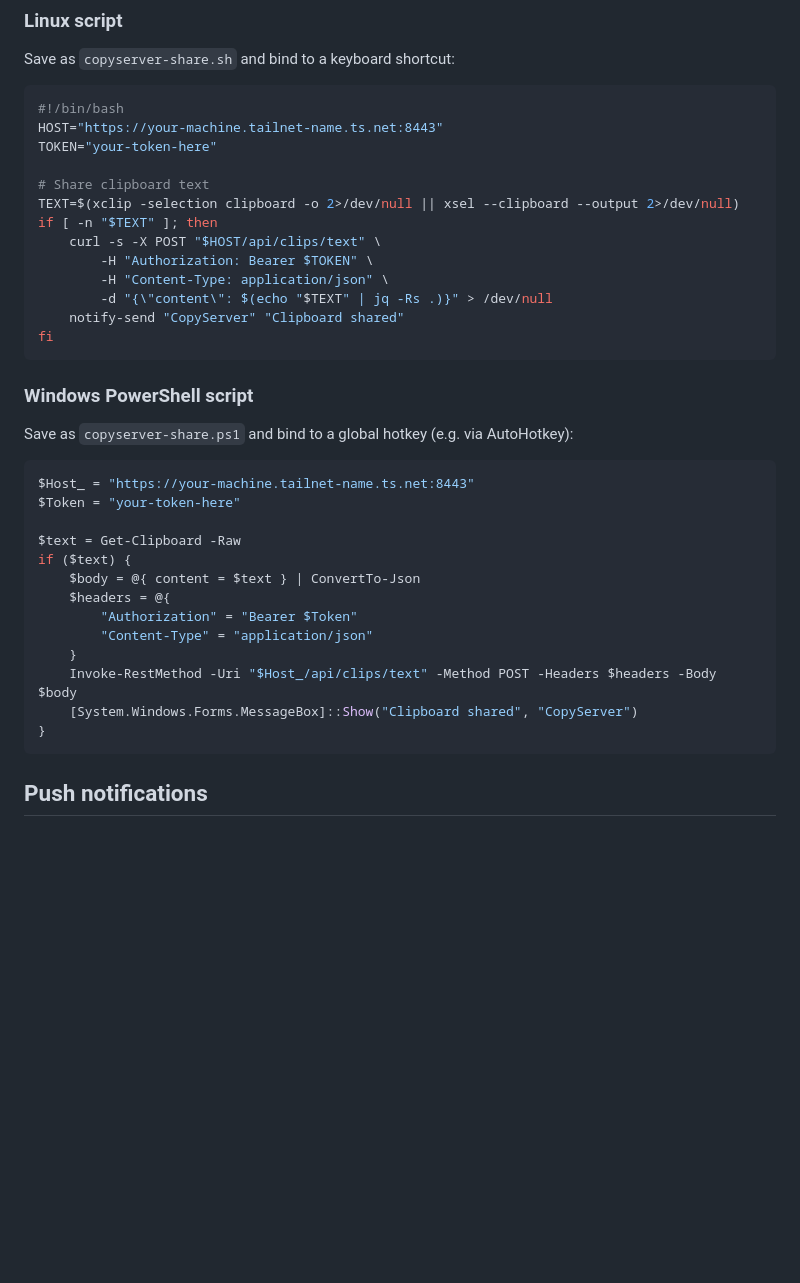
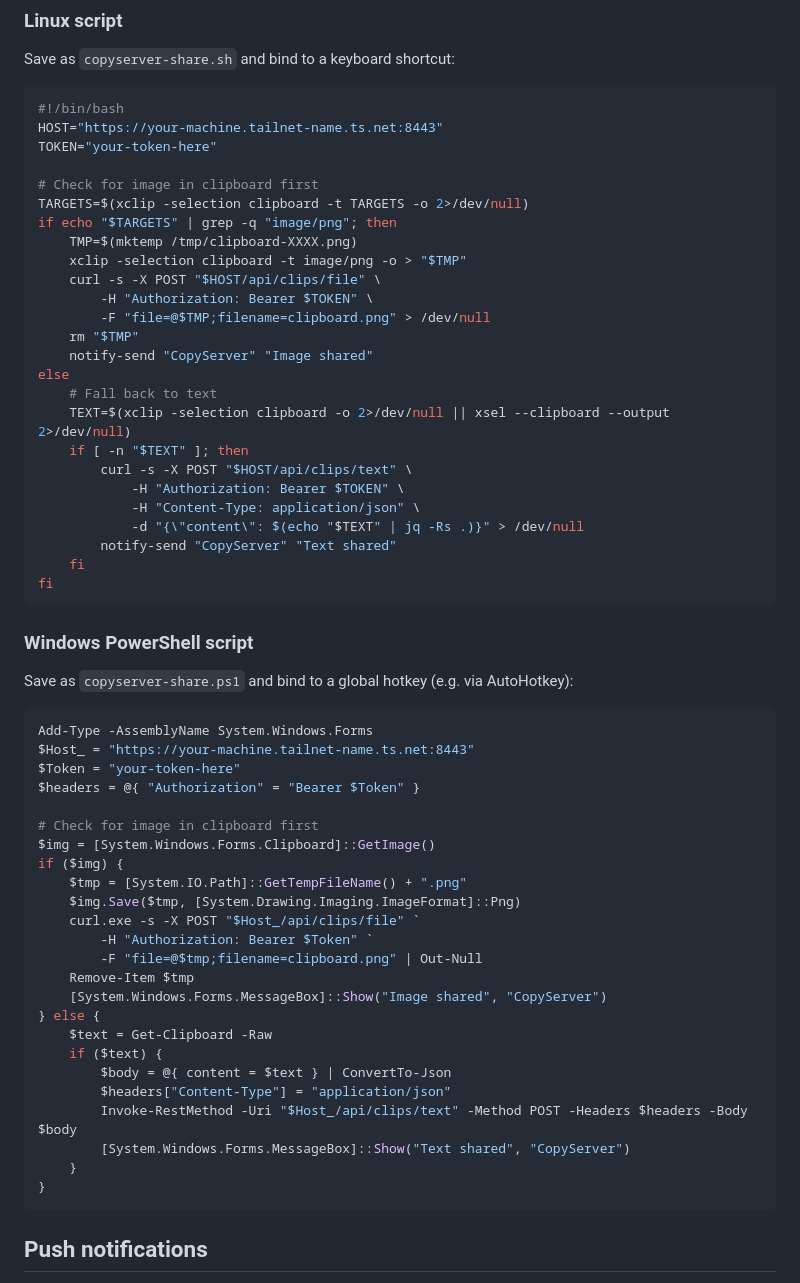
Before and after one commit to galkatzh/CopyServer, a Markdown page: README.md, the part around the change. GitHub-like rendering; blank space fills up the shorter version.

Commit message:
Add image support to Linux and Windows quick-share scripts
Co-Authored-By: Claude Opus 4.6 <noreply@anthropic.com>

````diff
--- a/README.md
+++ b/README.md
@@ -116,14 +116,26 @@ Save as `copyserver-share.sh` and bind to a keyboard shortcut:
 HOST="https://your-machine.tailnet-name.ts.net:8443"
 TOKEN="your-token-here"
 
-# Share clipboard text
-TEXT=$(xclip -selection clipboard -o 2>/dev/null || xsel --clipboard --output 2>/dev/null)
-if [ -n "$TEXT" ]; then
-    curl -s -X POST "$HOST/api/clips/text" \
+# Check for image in clipboard first
+TARGETS=$(xclip -selection clipboard -t TARGETS -o 2>/dev/null)
+if echo "$TARGETS" | grep -q "image/png"; then
+    TMP=$(mktemp /tmp/clipboard-XXXX.png)
+    xclip -selection clipboard -t image/png -o > "$TMP"
+    curl -s -X POST "$HOST/api/clips/file" \
         -H "Authorization: Bearer $TOKEN" \
-        -H "Content-Type: application/json" \
-        -d "{\"content\": $(echo "$TEXT" | jq -Rs .)}" > /dev/null
-    notify-send "CopyServer" "Clipboard shared"
+        -F "file=@$TMP;filename=clipboard.png" > /dev/null
+    rm "$TMP"
+    notify-send "CopyServer" "Image shared"
+else
+    # Fall back to text
+    TEXT=$(xclip -selection clipboard -o 2>/dev/null || xsel --clipboard --output 2>/dev/null)
+    if [ -n "$TEXT" ]; then
+        curl -s -X POST "$HOST/api/clips/text" \
+            -H "Authorization: Bearer $TOKEN" \
+            -H "Content-Type: application/json" \
+            -d "{\"content\": $(echo "$TEXT" | jq -Rs .)}" > /dev/null
+        notify-send "CopyServer" "Text shared"
+    fi
 fi
 ```
 
@@ -132,18 +144,29 @@ fi
 Save as `copyserver-share.ps1` and bind to a global hotkey (e.g. via AutoHotkey):
 
 ```powershell
+Add-Type -AssemblyName System.Windows.Forms
 $Host_ = "https://your-machine.tailnet-name.ts.net:8443"
 $Token = "your-token-here"
+$headers = @{ "Authorization" = "Bearer $Token" }
 
-$text = Get-Clipboard -Raw
-if ($text) {
-    $body = @{ content = $text } | ConvertTo-Json
-    $headers = @{
-        "Authorization" = "Bearer $Token"
-        "Content-Type" = "application/json"
+# Check for image in clipboard first
+$img = [System.Windows.Forms.Clipboard]::GetImage()
+if ($img) {
+    $tmp = [System.IO.Path]::GetTempFileName() + ".png"
+    $img.Save($tmp, [System.Drawing.Imaging.ImageFormat]::Png)
+    curl.exe -s -X POST "$Host_/api/clips/file" `
+        -H "Authorization: Bearer $Token" `
+        -F "file=@$tmp;filename=clipboard.png" | Out-Null
+    Remove-Item $tmp
+    [System.Windows.Forms.MessageBox]::Show("Image shared", "CopyServer")
+} else {
+    $text = Get-Clipboard -Raw
+    if ($text) {
+        $body = @{ content = $text } | ConvertTo-Json
+        $headers["Content-Type"] = "application/json"
+        Invoke-RestMethod -Uri "$Host_/api/clips/text" -Method POST -Headers $headers -Body $body
+        [System.Windows.Forms.MessageBox]::Show("Text shared", "CopyServer")
     }
-    Invoke-RestMethod -Uri "$Host_/api/clips/text" -Method POST -Headers $headers -Body $body
-    [System.Windows.Forms.MessageBox]::Show("Clipboard shared", "CopyServer")
 }
 ```
 
````
